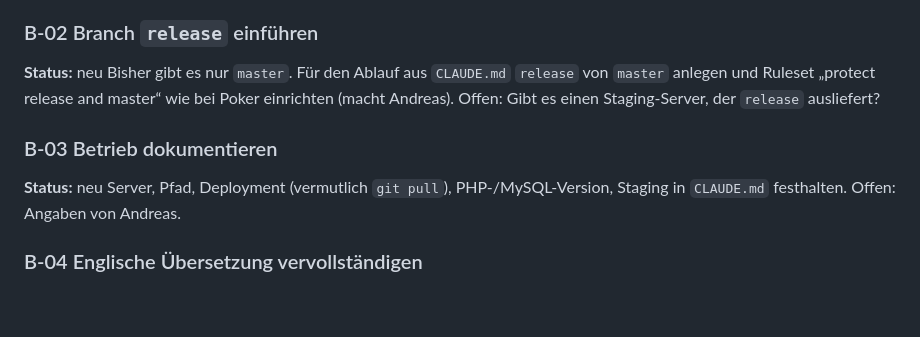
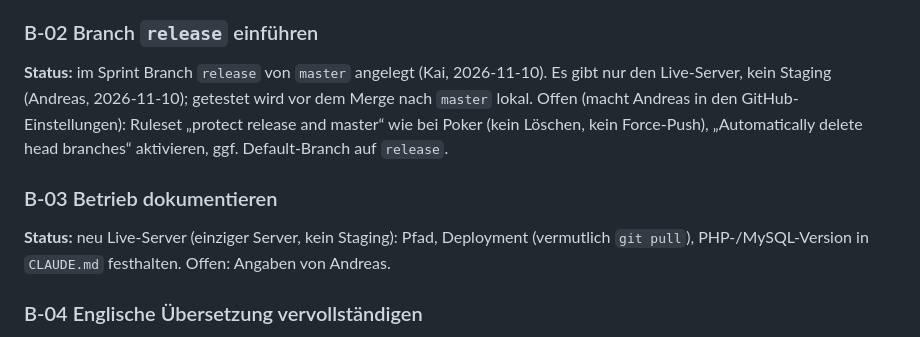
Before and after one commit to komplexitaeter/the-agile-game, a Markdown page: BACKLOG.md, the part around the change. Drawn GitHub-style; blank space fills up the shorter version.

Commit message:
Document release branch and single live server
Co-Authored-By: Claude Opus 5.5 <noreply@anthropic.com>
Claude-Session: https://claude.ai/code/session_01VZgQHCmS8t5sip7XdxXVbc

```diff
--- a/BACKLOG.md
+++ b/BACKLOG.md
@@ -21,14 +21,16 @@ löschen bzw. bricht ab, weil sie dort lokal geändert ist. Vorher sichern, nach
 (Befehle bereitet Kai vor).
 
 ### B-02 Branch `release` einführen
-**Status:** neu
-Bisher gibt es nur `master`. Für den Ablauf aus `CLAUDE.md` `release` von `master` anlegen und Ruleset
-„protect release and master“ wie bei Poker einrichten (macht Andreas).
-Offen: Gibt es einen Staging-Server, der `release` ausliefert?
+**Status:** im Sprint
+Branch `release` von `master` angelegt (Kai, 2026-11-10). Es gibt nur den Live-Server, kein Staging (Andreas,
+2026-11-10); getestet wird vor dem Merge nach `master` lokal.
+Offen (macht Andreas in den GitHub-Einstellungen): Ruleset „protect release and master“ wie bei Poker (kein
+Löschen, kein Force-Push), „Automatically delete head branches“ aktivieren, ggf. Default-Branch auf `release`.
 
 ### B-03 Betrieb dokumentieren
 **Status:** neu
-Server, Pfad, Deployment (vermutlich `git pull`), PHP-/MySQL-Version, Staging in `CLAUDE.md` festhalten.
+Live-Server (einziger Server, kein Staging): Pfad, Deployment (vermutlich `git pull`), PHP-/MySQL-Version in
+`CLAUDE.md` festhalten.
 Offen: Angaben von Andreas.
 
 ### B-04 Englische Übersetzung vervollständigen
```
Also changed, not shown: CLAUDE.md (+5 -3 lines).
